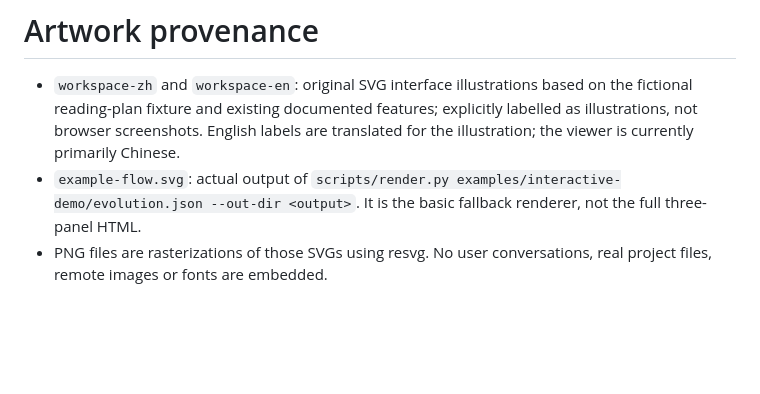
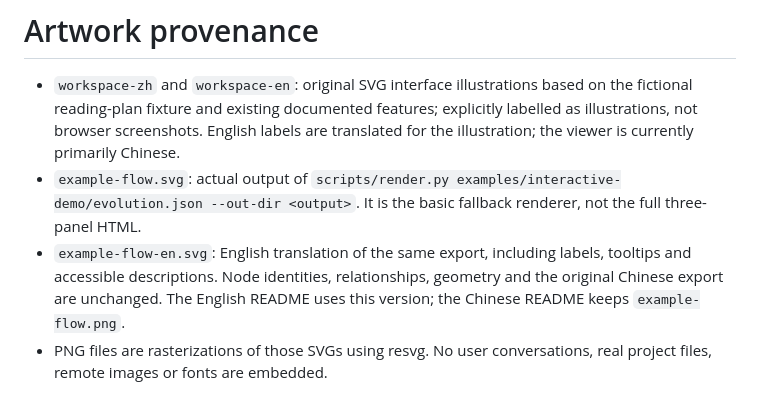
Before and after one commit to Wyyyyuu/chat-archify, a Markdown page: assets/showcase/README.md, the part around the change. Rendered like a GitHub page; blank space fills up the shorter version.

Commit message:
docs: localize the English README flowchart

```diff
--- a/assets/showcase/README.md
+++ b/assets/showcase/README.md
@@ -2,6 +2,7 @@
 
 - `workspace-zh` and `workspace-en`: original SVG interface illustrations based on the fictional reading-plan fixture and existing documented features; explicitly labelled as illustrations, not browser screenshots. English labels are translated for the illustration; the viewer is currently primarily Chinese.
 - `example-flow.svg`: actual output of `scripts/render.py examples/interactive-demo/evolution.json --out-dir <output>`. It is the basic fallback renderer, not the full three-panel HTML.
+- `example-flow-en.svg`: English translation of the same export, including labels, tooltips and accessible descriptions. Node identities, relationships, geometry and the original Chinese export are unchanged. The English README uses this version; the Chinese README keeps `example-flow.png`.
 - PNG files are rasterizations of those SVGs using resvg. No user conversations, real project files, remote images or fonts are embedded.
 
 插图用于解释工作台；流程图来自随包虚构记录的实际基础导出。完整功能请下载 Release 中的 HTML 示例体验。没有将示意图当作真实浏览器验收证据。
```
Also changed, not shown: README.md (+2 -2 lines), assets/showcase/example-flow-en.png (added), 2 other files.
